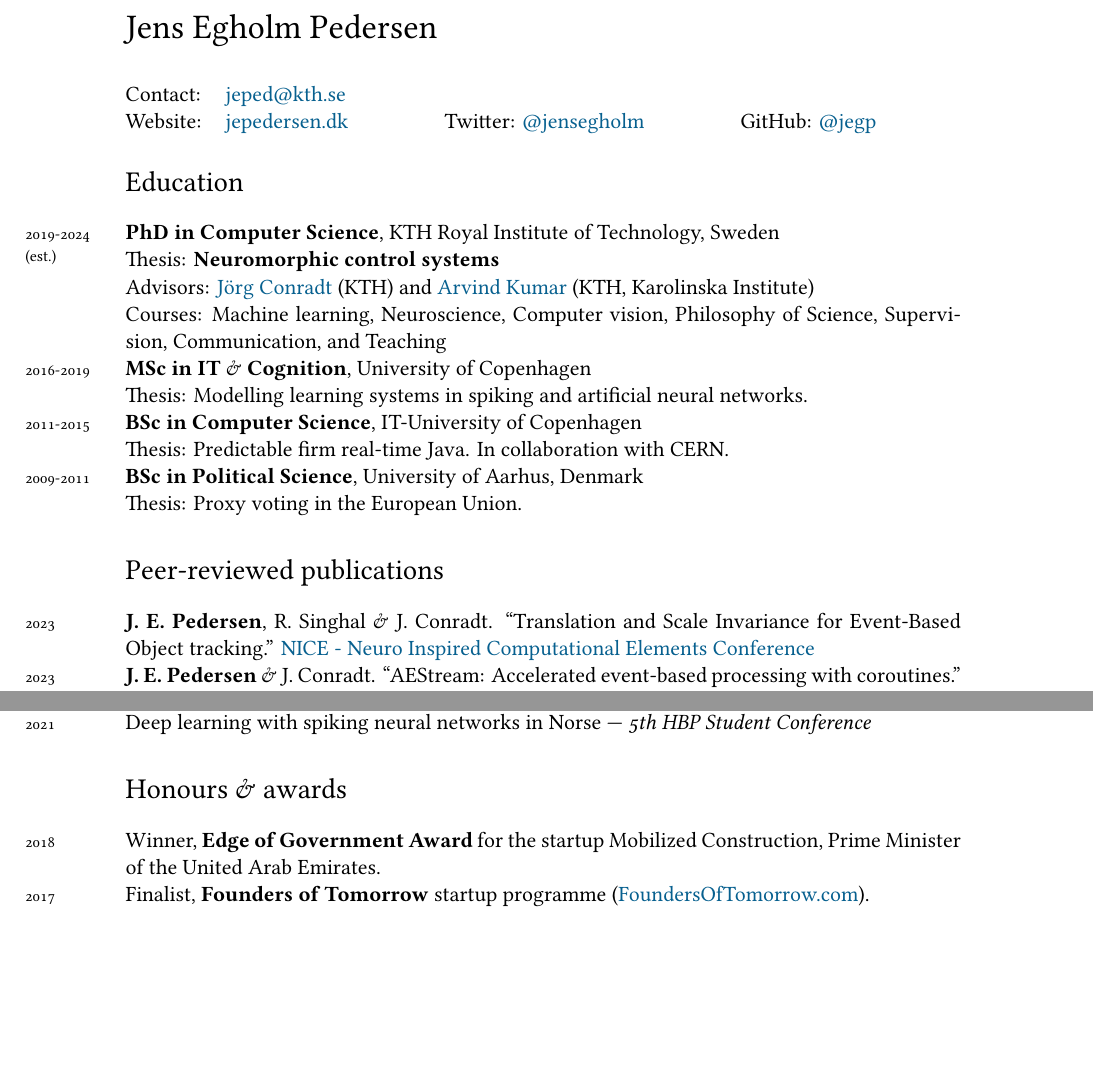
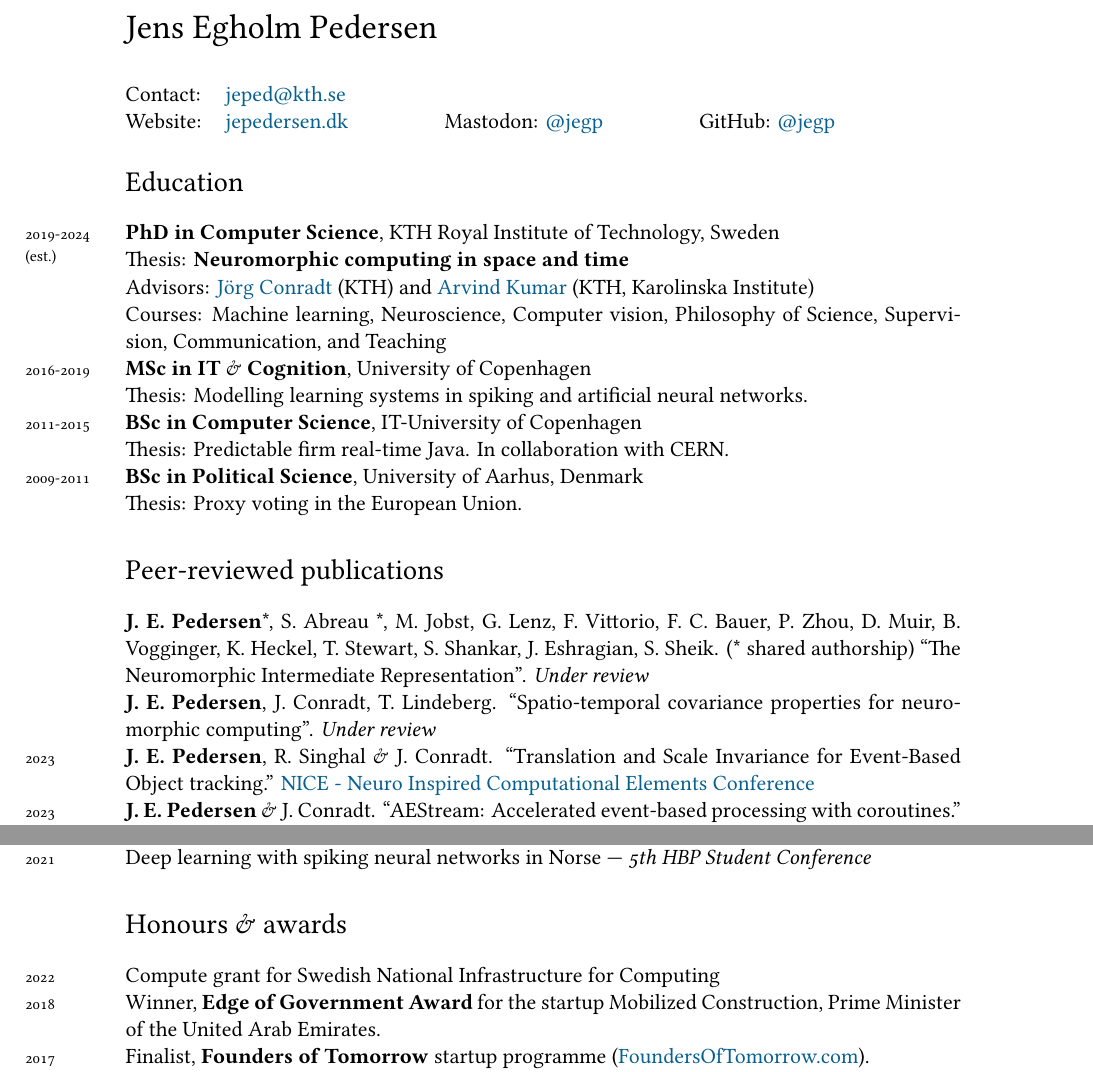
Before and after one commit to Jegp/cv, a LaTeX CV (CV_en.tex): two parts of pages 1 and 2 of 2 before the commit and two parts of pages 1 and 2 of 3 after it, joined at a grey line, cut so that both start at the same text, the shorter picture padded with empty space. Compiled offline with XeLaTeX; a missing font is replaced by an installed copy or a similar font.

Commit message:
Updated CV

```diff
--- a/CV_en.tex
+++ b/CV_en.tex
@@ -74,14 +74,14 @@ bookmarks, colorlinks, breaklinks,
 \begin{tabular}{@{}l l l}
    Contact: & \href{mailto:jeped@kth.se}{jeped@kth.se}                  \\
    Website: & \href{https://jepedersen.dk}{jepedersen.dk}\hspace{1.6cm}
-   Twitter: \href{https://twitter.com/jensegholm}{@jensegholm}\hspace{1.6cm}
+   Mastodon: \href{https://mastodon.social/@jegp}{@jegp}\hspace{1.6cm}
    GitHub: \href{https://github.com/jegp/}{@jegp}
 \end{tabular}
 
 
 \section*{Education}
 \years{2019-2024 (est.)}\textbf{PhD in Computer Science}, KTH Royal Institute of Technology, Sweden \\
-Thesis: \textbf{Neuromorphic control systems}\\
+Thesis: \textbf{Neuromorphic computing in space and time}\\
 Advisors:
 \href{https://www.kth.se/profile/conr}{Jörg Conradt} (KTH) and
 \href{https://www.kth.se/profile/arvindku}{Arvind Kumar} (KTH, Karolinska Institute) \\
@@ -98,6 +98,9 @@ Thesis: Proxy voting in the European Union.
 \section*{Peer-reviewed publications}
 \noindent
 
+\years{}\textbf{J. E. Pedersen}*, S. Abreau *, M. Jobst, G. Lenz, F. Vittorio, F. C. Bauer, P. Zhou, D. Muir, B. Vogginger, K. Heckel,
+T. Stewart, S. Shankar, J. Eshragian, S. Sheik. (* shared authorship) ``The Neuromorphic Intermediate Representation''. \emph{Under review} \\
+\years{}\textbf{J. E. Pedersen}, J. Conradt, T. Lindeberg. ``Spatio-temporal covariance properties for neuromorphic computing''. \emph{Under review} \\
 \years{2023} \textbf{J. E. Pedersen}, R. Singhal \& J. Conradt.
 ``Translation and Scale Invariance for Event-Based Object tracking.''
 \href{https://dl.acm.org/conference/nice}{NICE - Neuro Inspired Computational Elements Conference} \\
@@ -167,6 +170,7 @@ Hadron Collider.
 \emph{5th HBP Student Conference}
 
 \section*{Honours \& awards}
+\years{2022}Compute grant for Swedish National Infrastructure for Computing \\
 \years{2018}Winner, \textbf{Edge of Government Award} for the startup Mobilized
 Construction, Prime Minister of the United Arab Emirates.\\
 \years{2017}Finalist, \textbf{Founders of Tomorrow} startup programme
```
